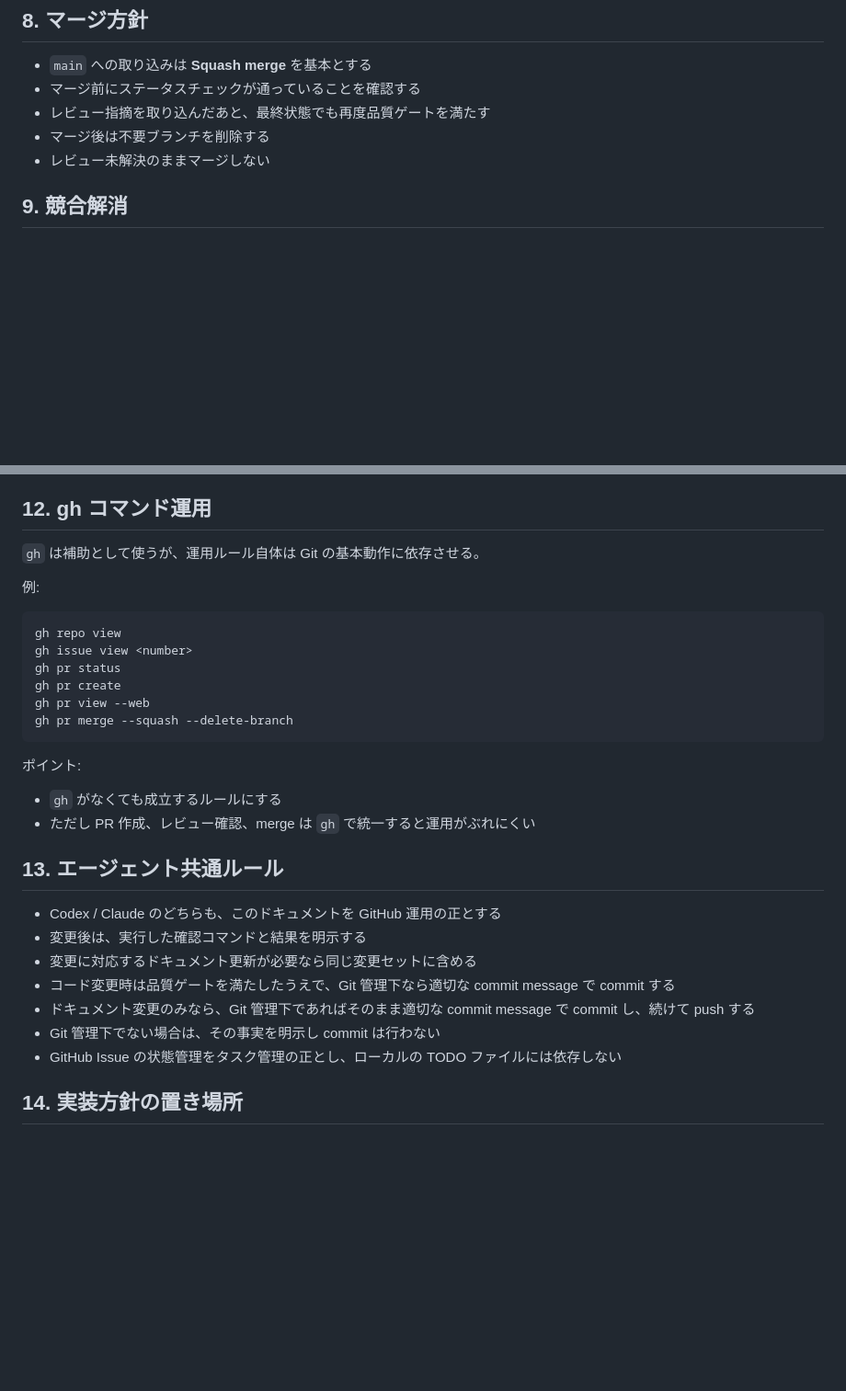
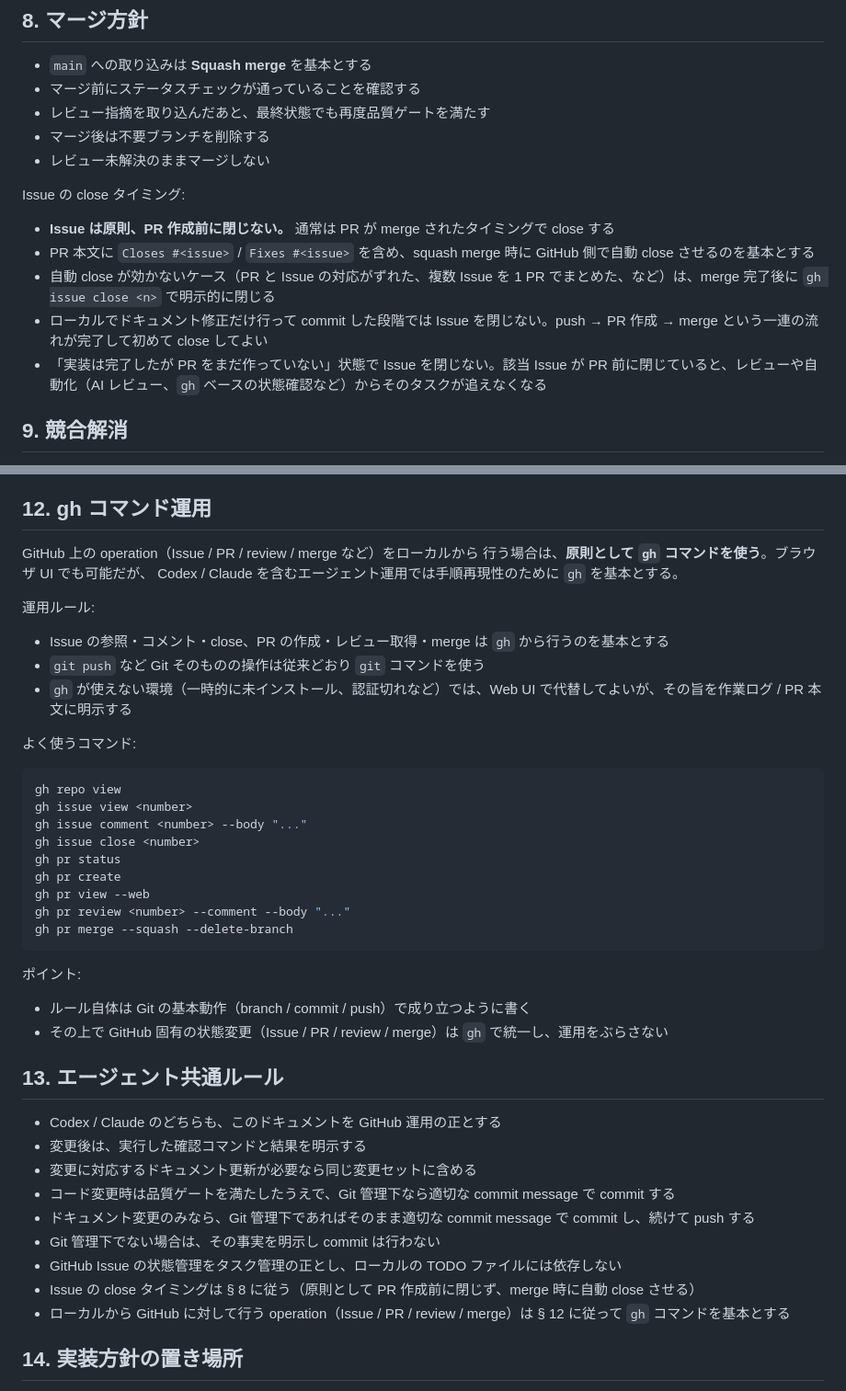
Before and after one commit to ShinHaya/delete-google-photo, a Markdown page: docs/github-operations.md, 2 parts joined by grey strips. Shown at 92% size. Drawn GitHub-style; blank space fills up the shorter version.

Commit message:
docs: clarify issue close timing and gh usage for github workflow
Closes #100

````diff
--- a/docs/github-operations.md
+++ b/docs/github-operations.md
@@ -204,6 +204,14 @@ OPENAI_API_KEY=...
 - マージ後は不要ブランチを削除する
 - レビュー未解決のままマージしない
 
+Issue の close タイミング:
+
+- **Issue は原則、PR 作成前に閉じない。** 通常は PR が merge されたタイミングで close する
+- PR 本文に `Closes #<issue>` / `Fixes #<issue>` を含め、squash merge 時に GitHub 側で自動 close させるのを基本とする
+- 自動 close が効かないケース（PR と Issue の対応がずれた、複数 Issue を 1 PR でまとめた、など）は、merge 完了後に `gh issue close <n>` で明示的に閉じる
+- ローカルでドキュメント修正だけ行って commit した段階では Issue を閉じない。push → PR 作成 → merge という一連の流れが完了して初めて close してよい
+- 「実装は完了したが PR をまだ作っていない」状態で Issue を閉じない。該当 Issue が PR 前に閉じていると、レビューや自動化（AI レビュー、`gh` ベースの状態確認など）からそのタスクが追えなくなる
+
 ## 9. 競合解消
 
 - コンフリクト解消時は、両方の変更意図を確認してから解決する
@@ -235,23 +243,34 @@ OPENAI_API_KEY=...
 
 ## 12. gh コマンド運用
 
-`gh` は補助として使うが、運用ルール自体は Git の基本動作に依存させる。
+GitHub 上の operation（Issue / PR / review / merge など）をローカルから
+行う場合は、**原則として `gh` コマンドを使う**。ブラウザ UI でも可能だが、
+Codex / Claude を含むエージェント運用では手順再現性のために `gh` を基本とする。
 
-例:
+運用ルール:
+
+- Issue の参照・コメント・close、PR の作成・レビュー取得・merge は `gh` から行うのを基本とする
+- `git push` など Git そのものの操作は従来どおり `git` コマンドを使う
+- `gh` が使えない環境（一時的に未インストール、認証切れなど）では、Web UI で代替してよいが、その旨を作業ログ / PR 本文に明示する
+
+よく使うコマンド:
 
 ```bash
 gh repo view
 gh issue view <number>
+gh issue comment <number> --body "..."
+gh issue close <number>
 gh pr status
 gh pr create
 gh pr view --web
+gh pr review <number> --comment --body "..."
 gh pr merge --squash --delete-branch
 ```
 
 ポイント:
 
-- `gh` がなくても成立するルールにする
-- ただし PR 作成、レビュー確認、merge は `gh` で統一すると運用がぶれにくい
+- ルール自体は Git の基本動作（branch / commit / push）で成り立つように書く
+- その上で GitHub 固有の状態変更（Issue / PR / review / merge）は `gh` で統一し、運用をぶらさない
 
 ## 13. エージェント共通ルール
 
@@ -262,6 +281,8 @@ gh pr merge --squash --delete-branch
 - ドキュメント変更のみなら、Git 管理下であればそのまま適切な commit message で commit し、続けて push する
 - Git 管理下でない場合は、その事実を明示し commit は行わない
 - GitHub Issue の状態管理をタスク管理の正とし、ローカルの TODO ファイルには依存しない
+- Issue の close タイミングは § 8 に従う（原則として PR 作成前に閉じず、merge 時に自動 close させる）
+- ローカルから GitHub に対して行う operation（Issue / PR / review / merge）は § 12 に従って `gh` コマンドを基本とする
 
 ## 14. 実装方針の置き場所
 
````
Also changed, not shown: docs/codex-onboarding.md (+13 -0 lines).
